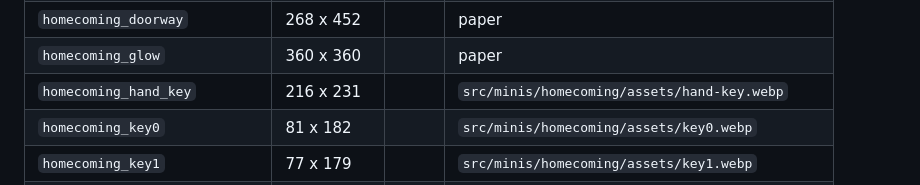
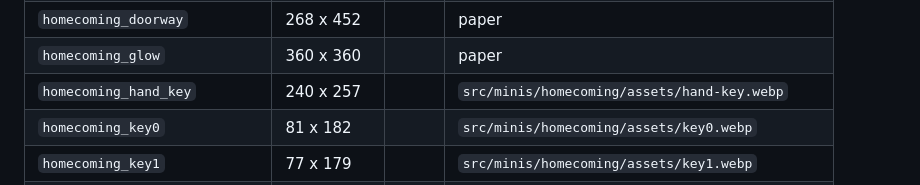
Before and after one commit to Thechristianfreed/Rubber-Necker-Bills-Revenge, a Markdown page: docs/catalogue/README.md, the part around the change. GitHub-like rendering.

```diff
--- a/docs/catalogue/README.md
+++ b/docs/catalogue/README.md
@@ -760,7 +760,7 @@ Made by `src/minis/homecoming`, and kept in its folder.
 | `homecoming_door_in` | 189 x 352 |  | `src/minis/homecoming/assets/door-in.webp` |
 | `homecoming_doorway` | 268 x 452 |  | paper |
 | `homecoming_glow` | 360 x 360 |  | paper |
-| `homecoming_hand_key` | 216 x 231 |  | `src/minis/homecoming/assets/hand-key.webp` |
+| `homecoming_hand_key` | 240 x 257 |  | `src/minis/homecoming/assets/hand-key.webp` |
 | `homecoming_key0` | 81 x 182 |  | `src/minis/homecoming/assets/key0.webp` |
 | `homecoming_key1` | 77 x 179 |  | `src/minis/homecoming/assets/key1.webp` |
 | `homecoming_key2` | 87 x 186 |  | `src/minis/homecoming/assets/key2.webp` |
```
Also changed, not shown: docs/catalogue/game-homecoming.jpg, 4 other files.
